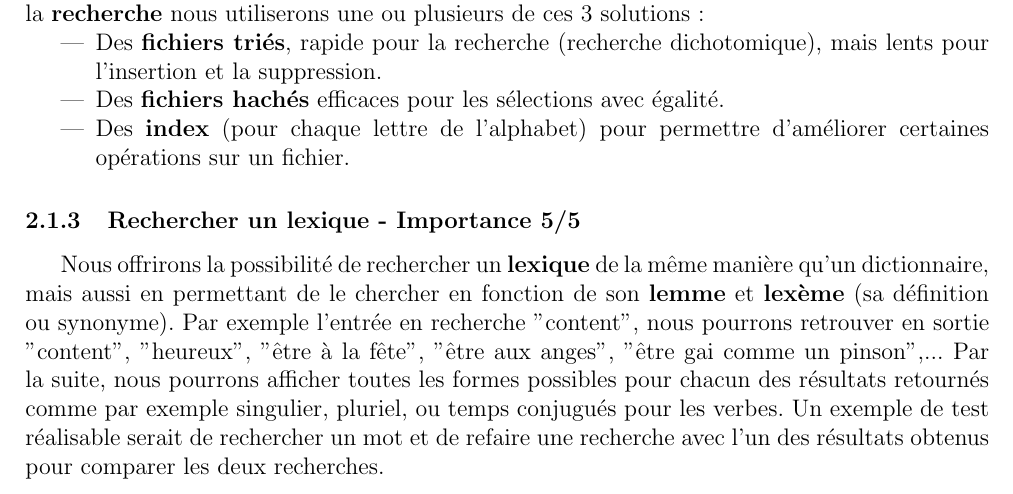
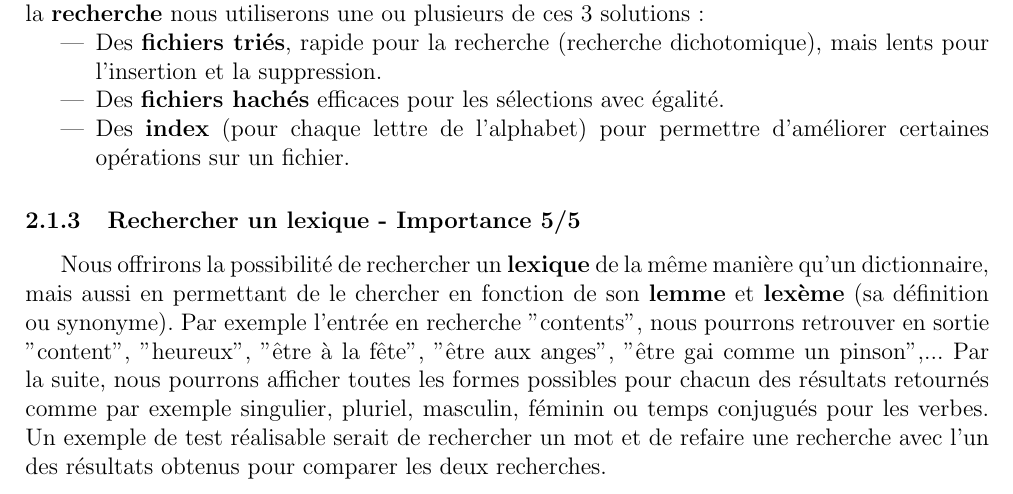
Before and after one commit to abdelamine06/Lexique_clicodorme, a LaTeX document (docs/requirements/cahier_des_besoins.tex, which reads docs/requirements/besoins.tex): part of page 5 of 12, cut so that both start at the same text. Compiled offline with pdfLaTeX.

Commit message:
reformulation recherche

```diff
--- a/docs/requirements/besoins.tex
+++ b/docs/requirements/besoins.tex
@@ -19,7 +19,7 @@ Ce besoin est le \textbf{besoin principal} de notre projet. Si notre base de don
 
 \subsubsection{Rechercher un lexique - Importance 5/5}
 
-{Nous offrirons la possibilité de rechercher un \textbf{lexique} de la même manière qu'un dictionnaire, mais aussi en permettant de le chercher en fonction de son \textbf{lemme} et \textbf{lexème} (sa définition ou synonyme). Par exemple l'entrée en recherche "content", nous pourrons retrouver en sortie "content", "heureux", "être à la fête", "être aux anges", "être gai comme un pinson",... Par la suite, nous pourrons afficher toutes les formes possibles pour chacun des résultats retournés comme par exemple singulier, pluriel, ou temps conjugués pour les verbes. Un exemple de test réalisable serait de rechercher un mot et de refaire une recherche avec l'un des résultats obtenus pour comparer les deux recherches.\par}
+{Nous offrirons la possibilité de rechercher un \textbf{lexique} de la même manière qu'un dictionnaire, mais aussi en permettant de le chercher en fonction de son \textbf{lemme} et \textbf{lexème} (sa définition ou synonyme). Par exemple l'entrée en recherche "contents", nous pourrons retrouver en sortie "content", "heureux", "être à la fête", "être aux anges", "être gai comme un pinson",... Par la suite, nous pourrons afficher toutes les formes possibles pour chacun des résultats retournés comme par exemple singulier, pluriel, masculin, féminin ou temps conjugués pour les verbes. Un exemple de test réalisable serait de rechercher un mot et de refaire une recherche avec l'un des résultats obtenus pour comparer les deux recherches.\par}
 
 \begin{figure}[ht]
     \centering
```
